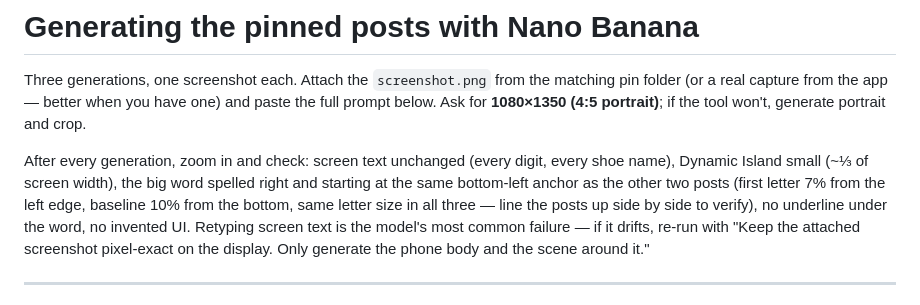
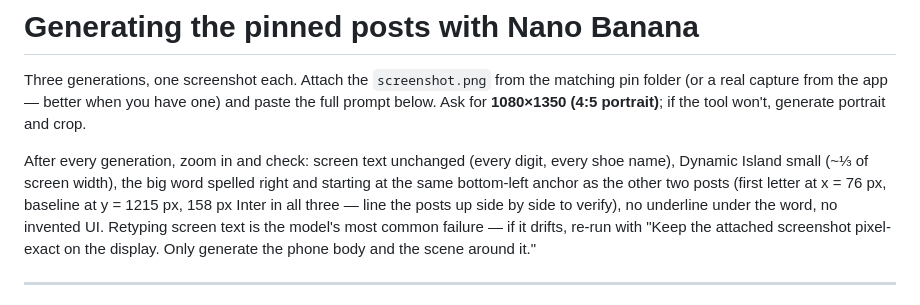
Before and after one commit to geepadoodle/solefit-slides, a Markdown page: pins/NANOBANANA.md, the part around one of its changes. Rendered like a GitHub page.

```diff
--- a/pins/NANOBANANA.md
+++ b/pins/NANOBANANA.md
@@ -8,8 +8,8 @@ if the tool won't, generate portrait and crop.
 After every generation, zoom in and check: screen text unchanged (every
 digit, every shoe name), Dynamic Island small (~⅓ of screen width), the big
 word spelled right and starting at the same bottom-left anchor as the other
-two posts (first letter 7% from the left edge, baseline 10% from the bottom,
-same letter size in all three — line the posts up side by side to verify),
+two posts (first letter at x = 76 px, baseline at y = 1215 px, 158 px Inter
+in all three — line the posts up side by side to verify),
 no underline under the word, no invented UI. Retyping screen text is the model's most
 common failure — if it drifts, re-run with "Keep the attached screenshot
 pixel-exact on the display. Only generate the phone body and the scene
```
Also changed, not shown: other parts of pins/NANOBANANA.md (+24 -18 lines).
